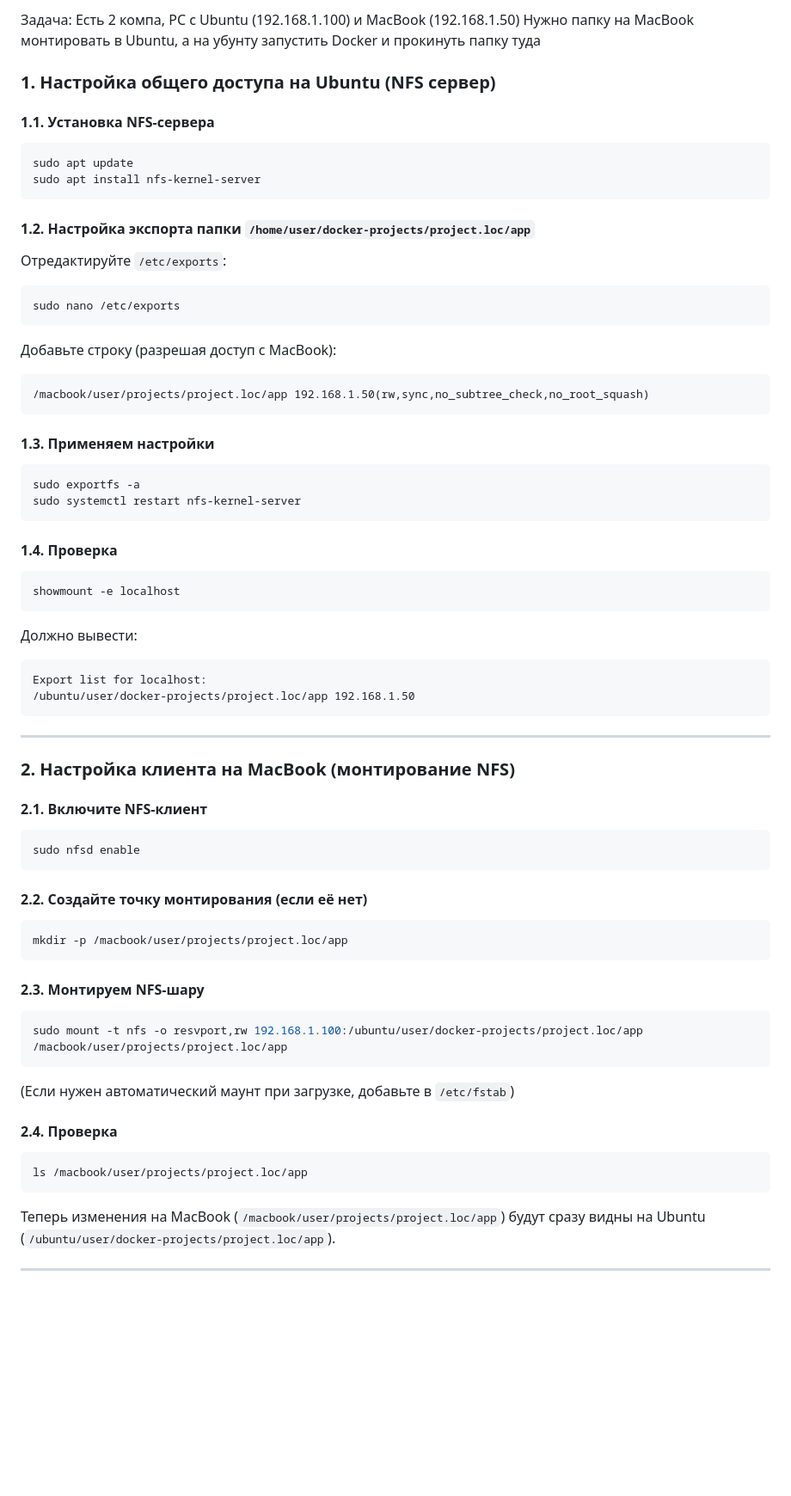
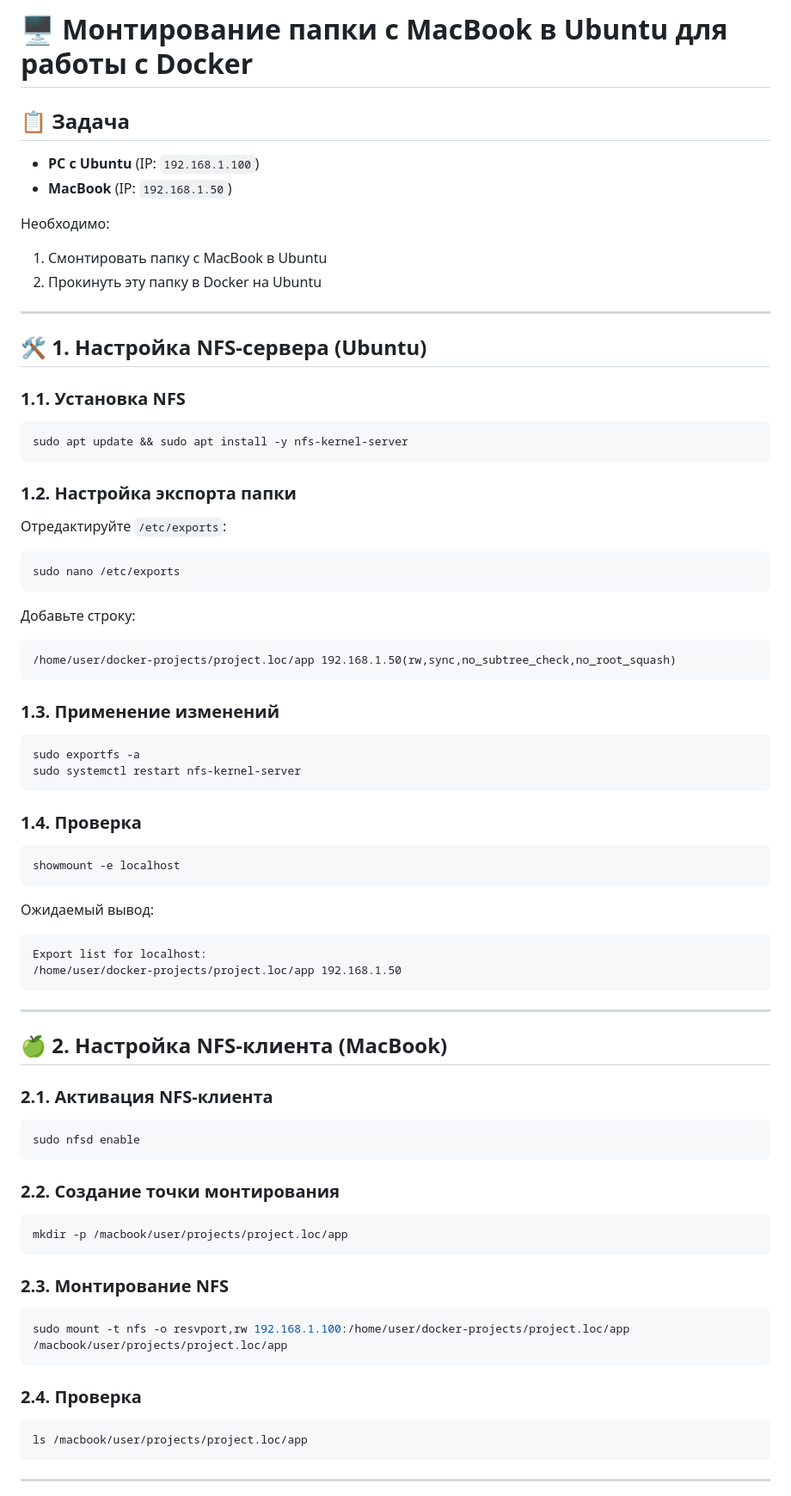
Before and after one commit to iextra/iextra.github.io, a Markdown page: notes/note1.md, the part around the change printed below. Shown: that part at 86% size. Rendered like a GitHub page; blank space fills up the shorter version.

````diff
--- a/notes/note1.md
+++ b/notes/note1.md
@@ -1,64 +1,72 @@
-Задача:
-Есть 2 компа, PС с Ubuntu (192.168.1.100) и MacBook (192.168.1.50)
-Нужно папку на MacBook монтировать в Ubuntu, а на убунту запустить Docker и прокинуть папку туда
+# 🖥️ Монтирование папки с MacBook в Ubuntu для работы с Docker
 
-### **1. Настройка общего доступа на Ubuntu (NFS сервер)**
-#### **1.1. Установка NFS-сервера**
+## 📋 Задача
+- **PC с Ubuntu** (IP: `192.168.1.100`)
+- **MacBook** (IP: `192.168.1.50`)
+
+
+Необходимо:
+1. Смонтировать папку с MacBook в Ubuntu
+2. Прокинуть эту папку в Docker на Ubuntu
+
+---
+
+## 🛠️ 1. Настройка NFS-сервера (Ubuntu)
+
+### 1.1. Установка NFS
 ```bash
-sudo apt update
-sudo apt install nfs-kernel-server
+sudo apt update && sudo apt install -y nfs-kernel-server
 ```
 
-#### **1.2. Настройка экспорта папки `/home/user/docker-projects/project.loc/app`**
+### 1.2. Настройка экспорта папки
 Отредактируйте `/etc/exports`:
 ```bash
 sudo nano /etc/exports
 ```
-Добавьте строку (разрешая доступ с MacBook):
-```
-/macbook/user/projects/project.loc/app 192.168.1.50(rw,sync,no_subtree_check,no_root_squash)
+Добавьте строку:
+```plaintext
+/home/user/docker-projects/project.loc/app 192.168.1.50(rw,sync,no_subtree_check,no_root_squash)
 ```
 
-#### **1.3. Применяем настройки**
+### 1.3. Применение изменений
 ```bash
 sudo exportfs -a
 sudo systemctl restart nfs-kernel-server
 ```
 
-#### **1.4. Проверка**
+### 1.4. Проверка
 ```bash
 showmount -e localhost
 ```
-Должно вывести:
-```
+Ожидаемый вывод:
+```plaintext
 Export list for localhost:
-/ubuntu/user/docker-projects/project.loc/app 192.168.1.50
+/home/user/docker-projects/project.loc/app 192.168.1.50
 ```
 
 ---
 
-### **2. Настройка клиента на MacBook (монтирование NFS)**
-#### **2.1. Включите NFS-клиент**
+## 🍏 2. Настройка NFS-клиента (MacBook)
+
+### 2.1. Активация NFS-клиента
 ```bash
 sudo nfsd enable
 ```
 
-#### **2.2. Создайте точку монтирования (если её нет)**
+### 2.2. Создание точки монтирования
 ```bash
 mkdir -p /macbook/user/projects/project.loc/app
 ```
 
-#### **2.3. Монтируем NFS-шару**
+### 2.3. Монтирование NFS
 ```bash
-sudo mount -t nfs -o resvport,rw 192.168.1.100:/ubuntu/user/docker-projects/project.loc/app /macbook/user/projects/project.loc/app
+sudo mount -t nfs -o resvport,rw 192.168.1.100:/home/user/docker-projects/project.loc/app /macbook/user/projects/project.loc/app
 ```
-(Если нужен автоматический маунт при загрузке, добавьте в `/etc/fstab`)
 
-#### **2.4. Проверка**
+### 2.4. Проверка
 ```bash
 ls /macbook/user/projects/project.loc/app
 ```
-Теперь изменения на MacBook (`/macbook/user/projects/project.loc/app`) будут сразу видны на Ubuntu (`/ubuntu/user/docker-projects/project.loc/app`).
 
 ---
 
````
Also changed, not shown: other parts of notes/note1.md (+22 -28 lines).
